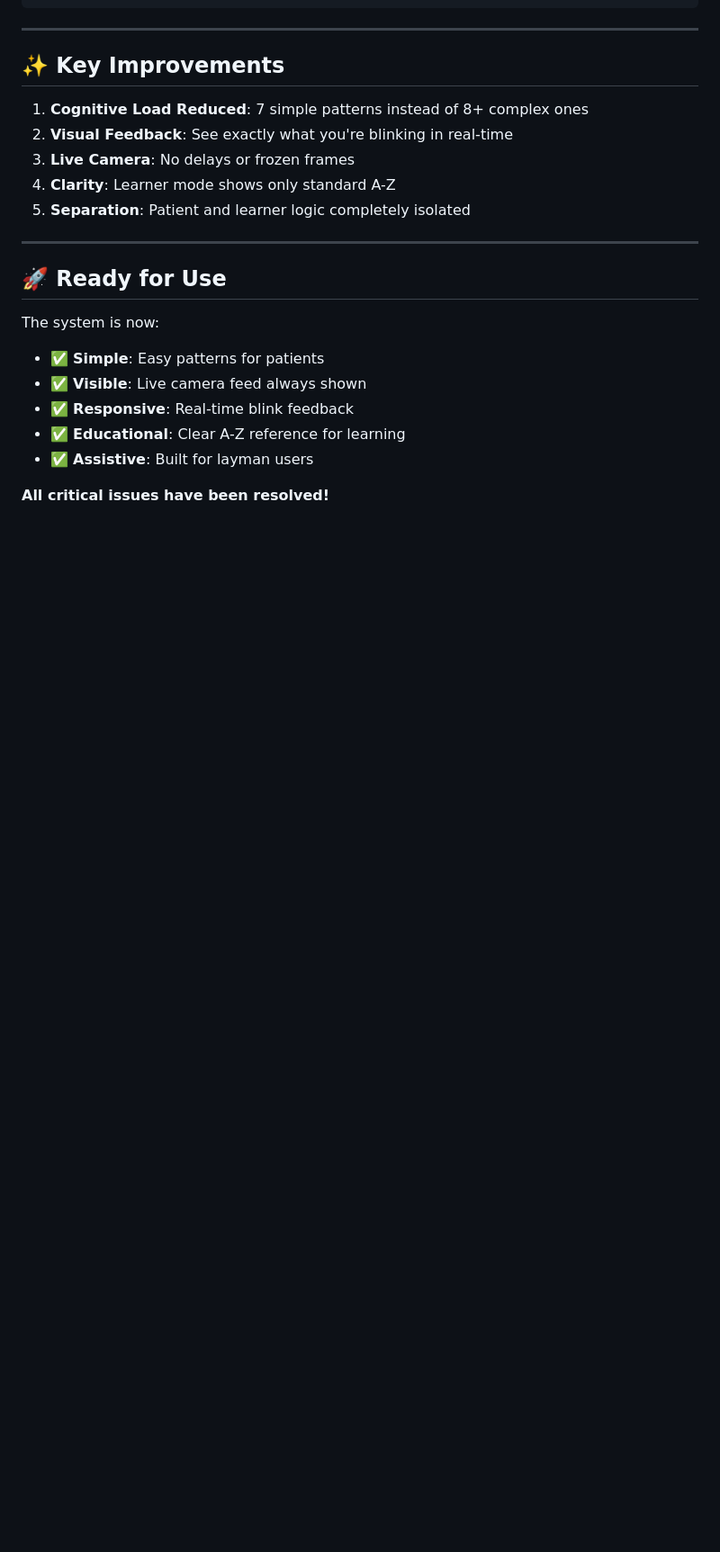
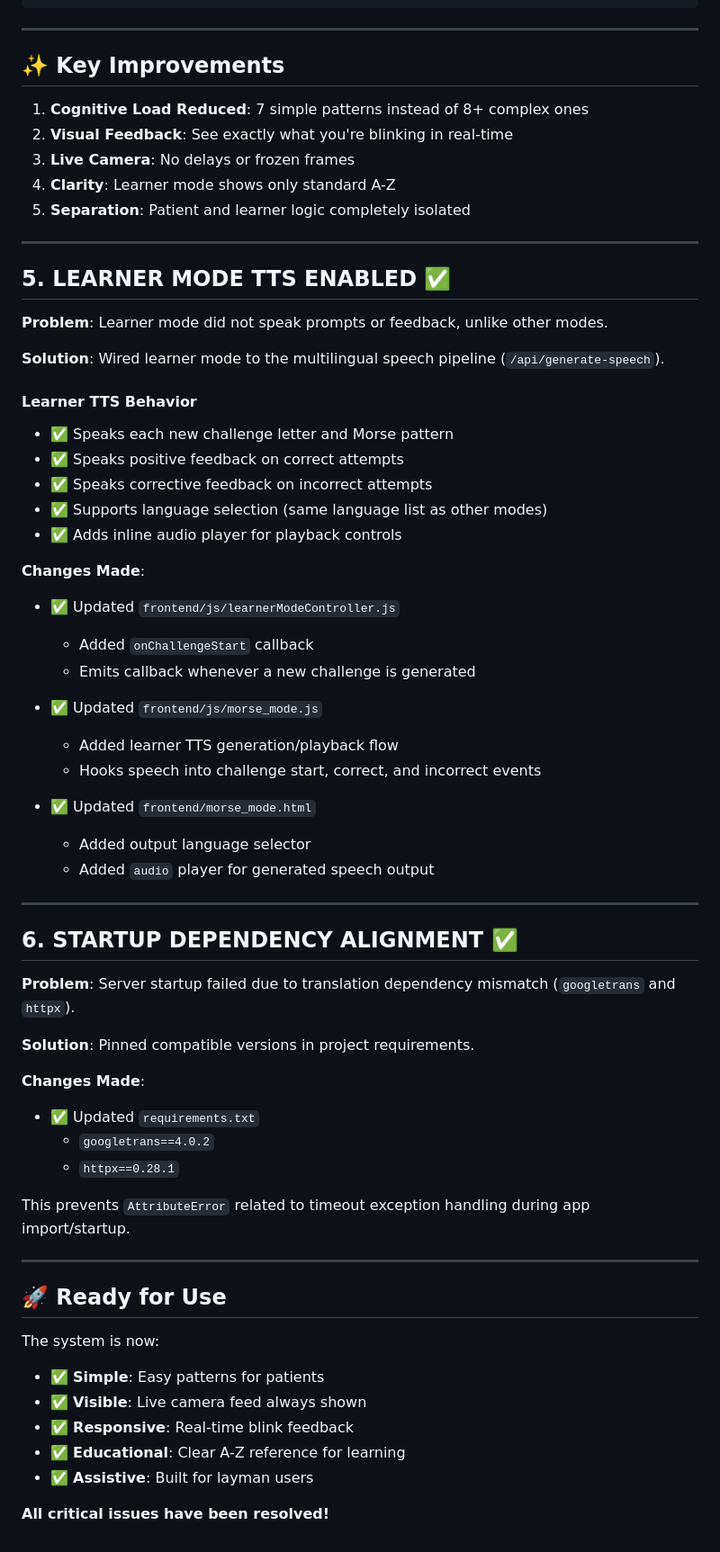
Before and after one commit to Mrvatsan/BlinkMorse_online, a Markdown page: BlinkMorseWeb/FIXES_APPLIED.md, the part around the change. Shown at 90% size. Drawn GitHub-style; blank space fills up the shorter version.

Commit message:
docs: record learner TTS and startup dependency fixes

```diff
--- a/BlinkMorseWeb/FIXES_APPLIED.md
+++ b/BlinkMorseWeb/FIXES_APPLIED.md
@@ -221,6 +221,49 @@ Blink detection continues
 
 ---
 
+## 5. LEARNER MODE TTS ENABLED ✅
+
+**Problem**: Learner mode did not speak prompts or feedback, unlike other modes.
+
+**Solution**: Wired learner mode to the multilingual speech pipeline (`/api/generate-speech`).
+
+#### Learner TTS Behavior
+- ✅ Speaks each new challenge letter and Morse pattern
+- ✅ Speaks positive feedback on correct attempts
+- ✅ Speaks corrective feedback on incorrect attempts
+- ✅ Supports language selection (same language list as other modes)
+- ✅ Adds inline audio player for playback controls
+
+**Changes Made**:
+- ✅ Updated `frontend/js/learnerModeController.js`
+  - Added `onChallengeStart` callback
+  - Emits callback whenever a new challenge is generated
+
+- ✅ Updated `frontend/js/morse_mode.js`
+  - Added learner TTS generation/playback flow
+  - Hooks speech into challenge start, correct, and incorrect events
+
+- ✅ Updated `frontend/morse_mode.html`
+  - Added output language selector
+  - Added `audio` player for generated speech output
+
+---
+
+## 6. STARTUP DEPENDENCY ALIGNMENT ✅
+
+**Problem**: Server startup failed due to translation dependency mismatch (`googletrans` and `httpx`).
+
+**Solution**: Pinned compatible versions in project requirements.
+
+**Changes Made**:
+- ✅ Updated `requirements.txt`
+  - `googletrans==4.0.2`
+  - `httpx==0.28.1`
+
+This prevents `AttributeError` related to timeout exception handling during app import/startup.
+
+---
+
 ## 🚀 Ready for Use
 
 The system is now:
```
